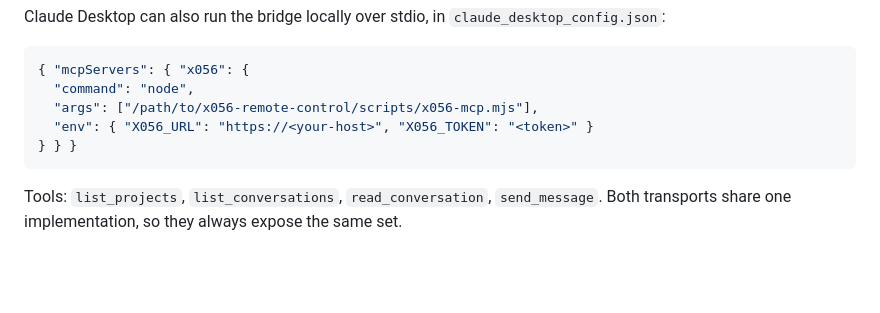
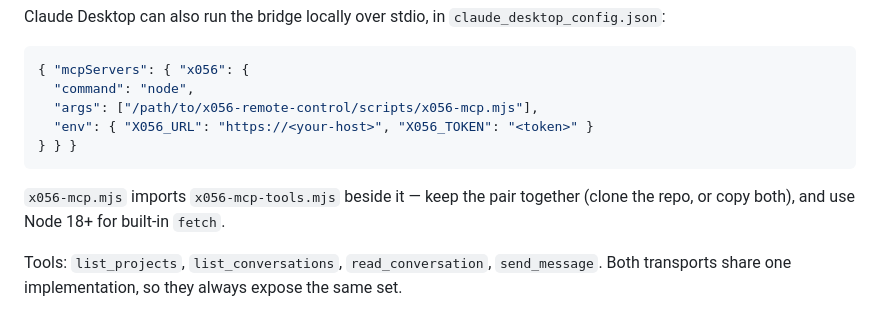
Before and after one commit to Virtue-Digital-Indonesia/x056-remote-control, a Markdown page: README.md, the part around the change. Drawn GitHub-style; blank space fills up the shorter version.

Commit message:
docs: note the stdio bridge needs both script files (post-refactor footgun)

````diff
--- a/README.md
+++ b/README.md
@@ -97,6 +97,9 @@ Claude Desktop can also run the bridge locally over stdio, in
 } } }
 ```
 
+`x056-mcp.mjs` imports `x056-mcp-tools.mjs` beside it — keep the pair together
+(clone the repo, or copy both), and use Node 18+ for built-in `fetch`.
+
 Tools: `list_projects`, `list_conversations`, `read_conversation`, `send_message`.
 Both transports share one implementation, so they always expose the same set.
 
````
